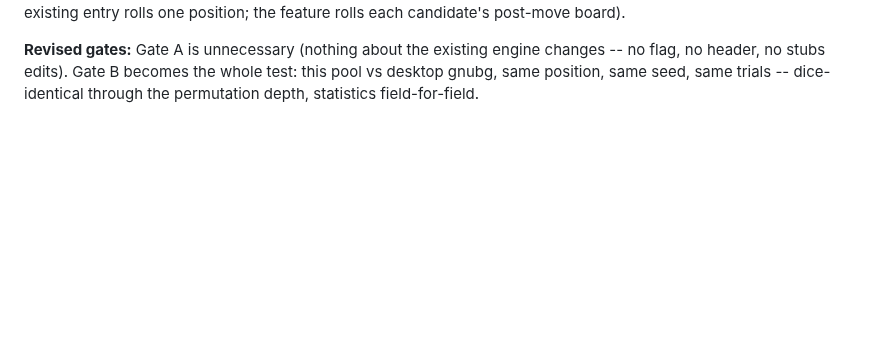
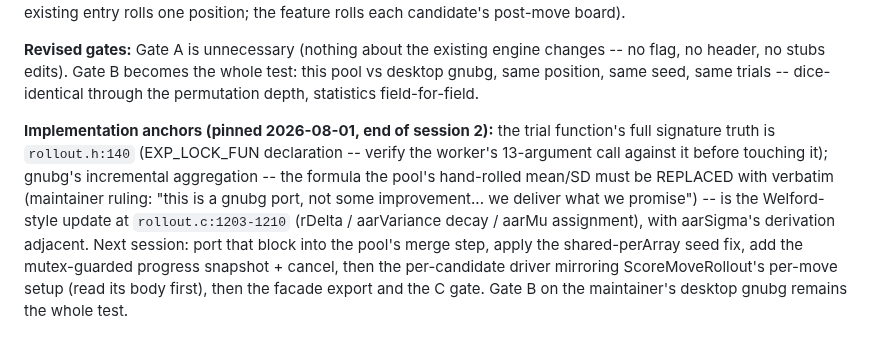
Before and after one commit to clavierhaus/gnubg-android, a Markdown page: docs/MULTICORE_ANALYSIS.md, the part around the change. GitHub-like rendering; blank space fills up the shorter version.

Commit message:
docs(multicore): 2.9 implementation anchors -- signature truth at rollout.h:140, gnubg's Welford update at rollout.c:1203-1210 to port verbatim (port-not-improvement ruling)

```diff
--- a/docs/MULTICORE_ANALYSIS.md
+++ b/docs/MULTICORE_ANALYSIS.md
@@ -381,3 +381,18 @@ engine changes -- no flag, no header, no stubs edits). Gate B becomes
 the whole test: this pool vs desktop gnubg, same position, same seed,
 same trials -- dice-identical through the permutation depth,
 statistics field-for-field.
+
+**Implementation anchors (pinned 2026-08-01, end of session 2):** the trial
+function's full signature truth is `rollout.h:140` (EXP_LOCK_FUN
+declaration -- verify the worker's 13-argument call against it before
+touching it); gnubg's incremental aggregation -- the formula the pool's
+hand-rolled mean/SD must be REPLACED with verbatim (maintainer ruling:
+"this is a gnubg port, not some improvement... we deliver what we
+promise") -- is the Welford-style update at `rollout.c:1203-1210`
+(rDelta / aarVariance decay / aarMu assignment), with aarSigma's
+derivation adjacent. Next session: port that block into the pool's merge
+step, apply the shared-perArray seed fix, add the mutex-guarded progress
+snapshot + cancel, then the per-candidate driver mirroring
+ScoreMoveRollout's per-move setup (read its body first), then the facade
+export and the C gate. Gate B on the maintainer's desktop gnubg remains
+the whole test.
```
